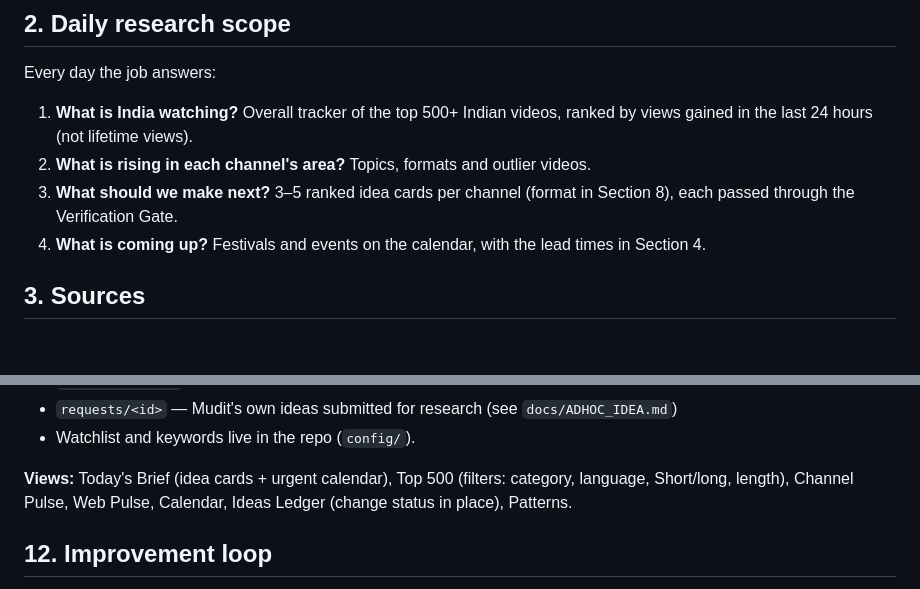
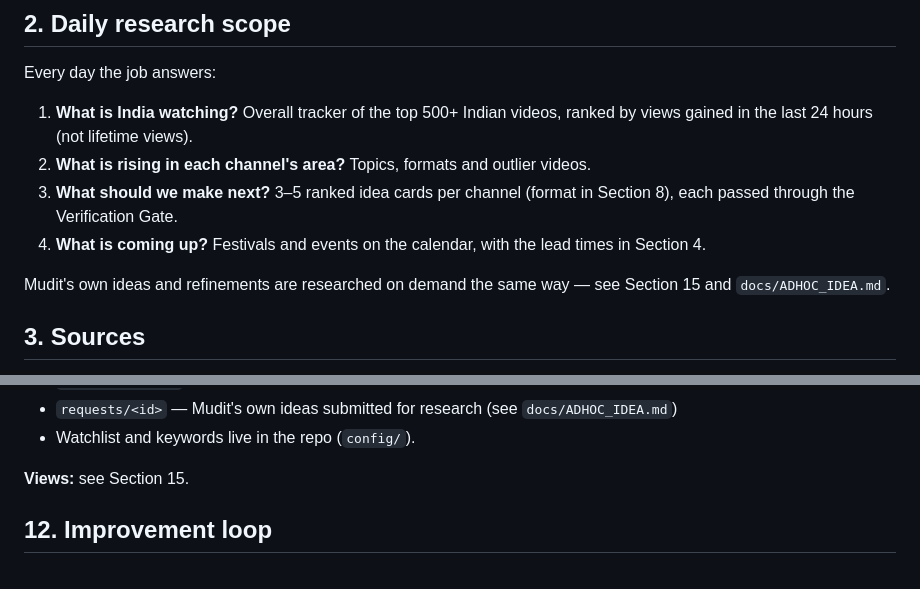
Before and after one commit to mudit4158/yt-trend-tracker, a Markdown page: docs/playbook.md, 2 parts joined by grey strips. Rendered like a GitHub page; blank space fills up the shorter version.

```diff
--- a/docs/playbook.md
+++ b/docs/playbook.md
@@ -30,6 +30,8 @@ Every day the job answers:
 2. **What is rising in each channel's area?** Topics, formats and outlier videos.
 3. **What should we make next?** 3–5 ranked idea cards per channel (format in Section 8), each passed through the Verification Gate.
 4. **What is coming up?** Festivals and events on the calendar, with the lead times in Section 4.
+
+Mudit's own ideas and refinements are researched on demand the same way — see Section 15 and `docs/ADHOC_IDEA.md`.
 
 ## 3. Sources
 
@@ -296,7 +298,7 @@ Private artifact **Roz Trend Desk** (https://claude.ai/artifact/4p6KRtvJrjLDfYiK
 - `requests/<id>` — Mudit's own ideas submitted for research (see `docs/ADHOC_IDEA.md`)
 - Watchlist and keywords live in the repo (`config/`).
 
-**Views:** Today's Brief (idea cards + urgent calendar), Top 500 (filters: category, language, Short/long, length), Channel Pulse, Web Pulse, Calendar, Ideas Ledger (change status in place), Patterns.
+**Views:** see Section 15.
 
 ## 12. Improvement loop
 
```
Also changed, not shown: other parts of docs/playbook.md (+3 -3 lines).
